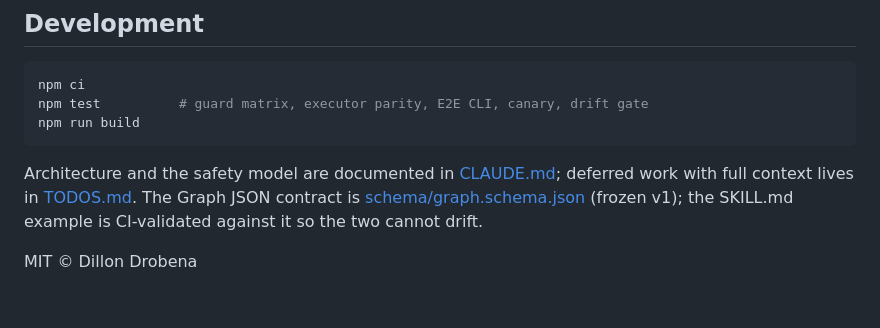
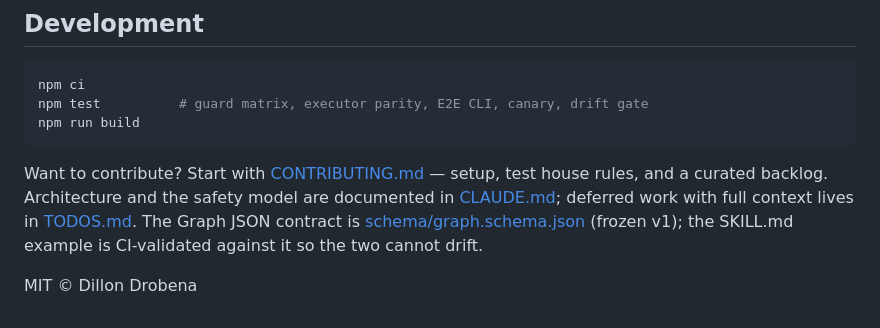
Before and after one commit to dillondrobena/OpenQuery, a Markdown page: README.md, the part around the change. Drawn GitHub-style.

Commit message:
docs: add CONTRIBUTING.md — setup, test house rules, invariants, PR expectations
Co-Authored-By: Claude Fable 5 <noreply@anthropic.com>

````diff
--- a/README.md
+++ b/README.md
@@ -90,8 +90,10 @@ npm test          # guard matrix, executor parity, E2E CLI, canary, drift gate
 npm run build
 ```
 
-Architecture and the safety model are documented in [CLAUDE.md](./CLAUDE.md);
-deferred work with full context lives in [TODOS.md](./TODOS.md). The Graph JSON
+Want to contribute? Start with [CONTRIBUTING.md](./CONTRIBUTING.md) — setup,
+test house rules, and a curated backlog. Architecture and the safety model are
+documented in [CLAUDE.md](./CLAUDE.md); deferred work with full context lives
+in [TODOS.md](./TODOS.md). The Graph JSON
 contract is [schema/graph.schema.json](./schema/graph.schema.json) (frozen v1);
 the SKILL.md example is CI-validated against it so the two cannot drift.
 
````
Also changed, not shown: CONTRIBUTING.md (added, +97 -0 lines).
